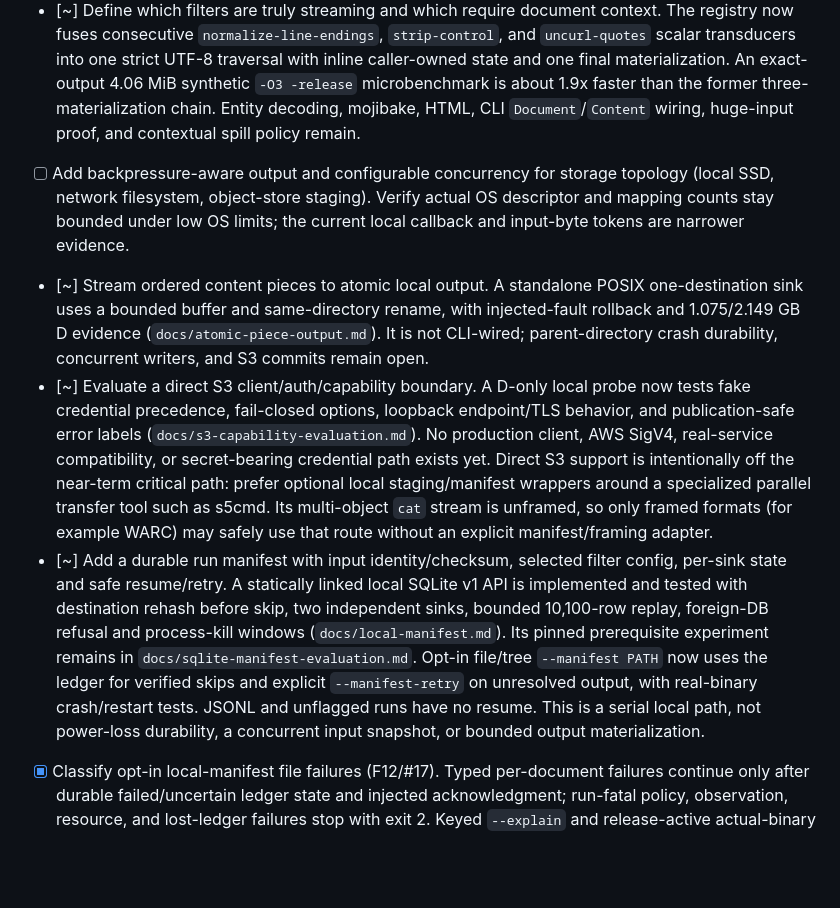
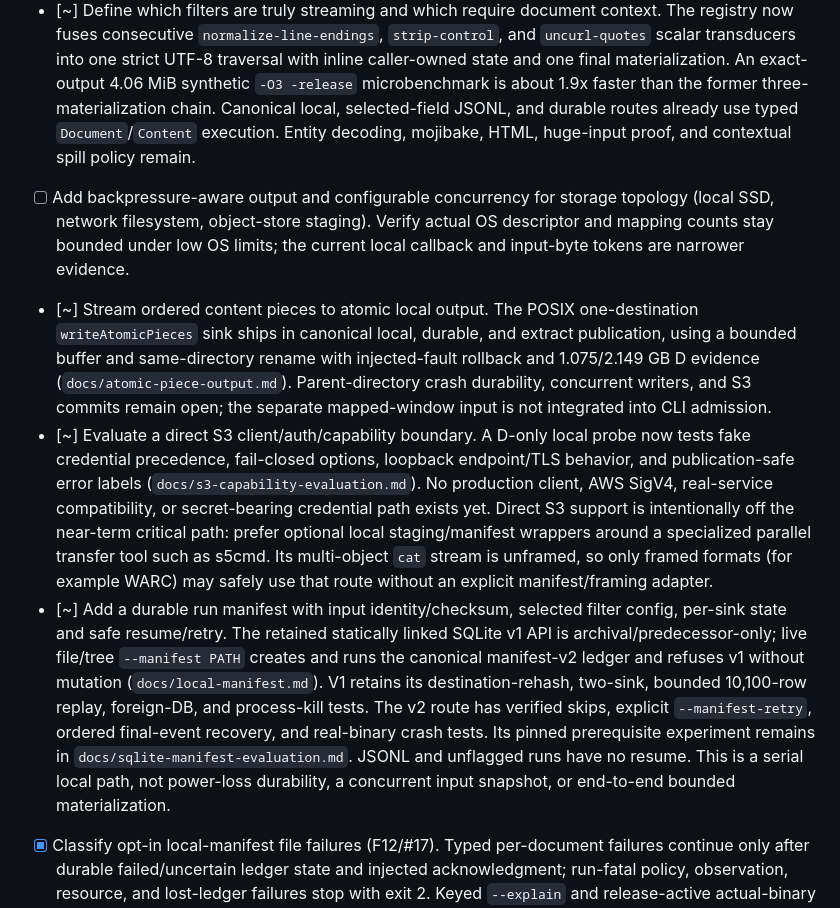
Before and after one commit to schancel/scrubbed, a Markdown page: TODO.md, the part around the change. Drawn GitHub-style; blank space fills up the shorter version.

Commit message:
Correct remaining durable wiring TODOs

```diff
--- a/TODO.md
+++ b/TODO.md
@@ -304,17 +304,20 @@ is useful, but it is not sufficient on its own.
       UTF-8 traversal with inline caller-owned state and one final
       materialization. An exact-output 4.06 MiB synthetic `-O3 -release`
       microbenchmark is about 1.9x faster than the former three-materialization
-      chain. Entity decoding, mojibake, HTML, CLI `Document`/`Content` wiring,
+      chain. Canonical local, selected-field JSONL, and durable routes already
+      use typed `Document`/`Content` execution. Entity decoding, mojibake, HTML,
       huge-input proof, and contextual spill policy remain.
 - [ ] Add backpressure-aware output and configurable concurrency for storage
       topology (local SSD, network filesystem, object-store staging). Verify
       actual OS descriptor and mapping counts stay bounded under low OS limits;
       the current local callback and input-byte tokens are narrower evidence.
-- [~] Stream ordered content pieces to atomic local output. A standalone
-      POSIX one-destination sink uses a bounded buffer and same-directory
-      rename, with injected-fault rollback and 1.075/2.149 GB D evidence
-      (`docs/atomic-piece-output.md`). It is not CLI-wired; parent-directory
-      crash durability, concurrent writers, and S3 commits remain open.
+- [~] Stream ordered content pieces to atomic local output. The POSIX
+      one-destination `writeAtomicPieces` sink ships in canonical local,
+      durable, and extract publication, using a bounded buffer and
+      same-directory rename with injected-fault rollback and 1.075/2.149 GB D
+      evidence (`docs/atomic-piece-output.md`). Parent-directory crash
+      durability, concurrent writers, and S3 commits remain open; the separate
+      mapped-window input is not integrated into CLI admission.
 - [~] Evaluate a direct S3 client/auth/capability boundary. A D-only local
       probe now tests fake credential precedence, fail-closed options, loopback
       endpoint/TLS behavior, and publication-safe error labels
@@ -326,16 +329,17 @@ is useful, but it is not sufficient on its own.
       unframed, so only framed formats (for example WARC) may safely use that
       route without an explicit manifest/framing adapter.
 - [~] Add a durable run manifest with input identity/checksum, selected filter
-      config, per-sink state and safe resume/retry. A statically linked local
-      SQLite v1 API is implemented and tested with destination rehash before
-      skip, two independent sinks, bounded 10,100-row replay, foreign-DB
-      refusal and process-kill windows (`docs/local-manifest.md`). Its pinned
-      prerequisite experiment remains in `docs/sqlite-manifest-evaluation.md`.
-      Opt-in file/tree `--manifest PATH` now uses the ledger for verified skips
-      and explicit `--manifest-retry` on unresolved output, with real-binary
-      crash/restart tests. JSONL and unflagged runs have no resume. This is a
-      serial local path, not power-loss durability, a concurrent input snapshot,
-      or bounded output materialization.
+      config, per-sink state and safe resume/retry. The retained statically
+      linked SQLite v1 API is archival/predecessor-only; live file/tree
+      `--manifest PATH` creates and runs the canonical manifest-v2 ledger and
+      refuses v1 without mutation (`docs/local-manifest.md`). V1 retains its
+      destination-rehash, two-sink, bounded 10,100-row replay, foreign-DB, and
+      process-kill tests. The v2 route has verified skips, explicit
+      `--manifest-retry`, ordered final-event recovery, and real-binary crash
+      tests. Its pinned prerequisite experiment remains in
+      `docs/sqlite-manifest-evaluation.md`. JSONL and unflagged runs have no
+      resume. This is a serial local path, not power-loss durability, a
+      concurrent input snapshot, or end-to-end bounded materialization.
 - [x] Classify opt-in local-manifest file failures (F12/#17). Typed per-document
       failures continue only after durable failed/uncertain ledger state and
       injected acknowledgment; run-fatal policy, observation, resource, and
```
